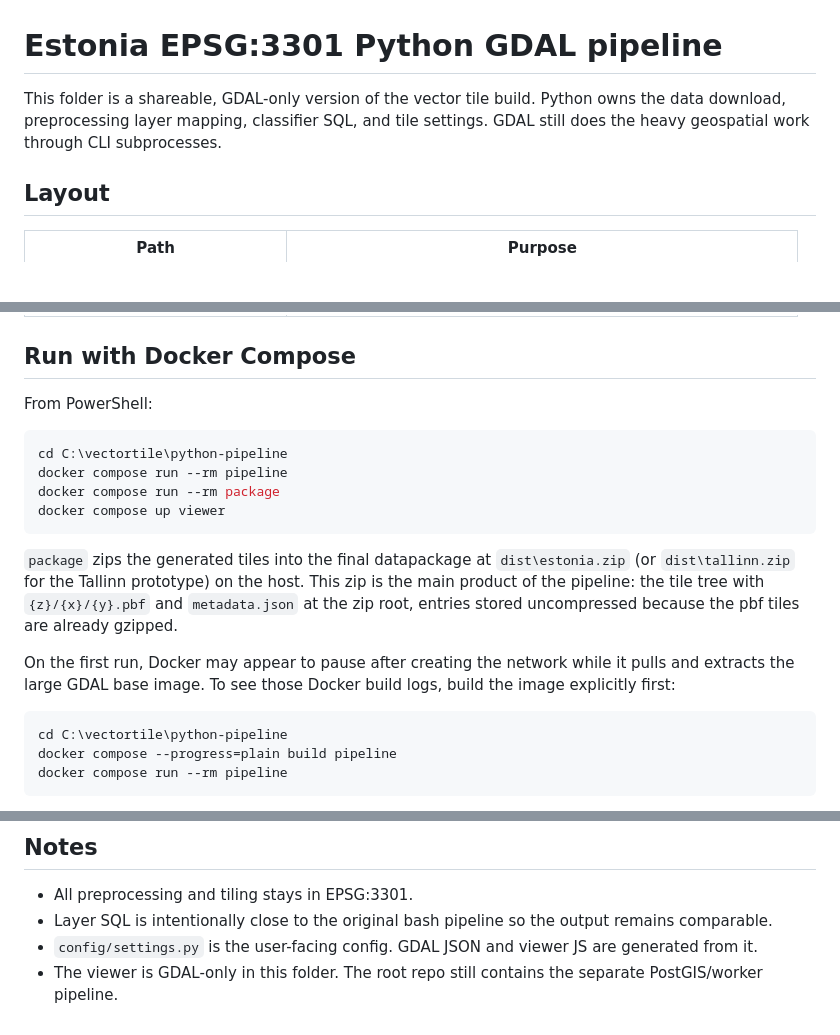
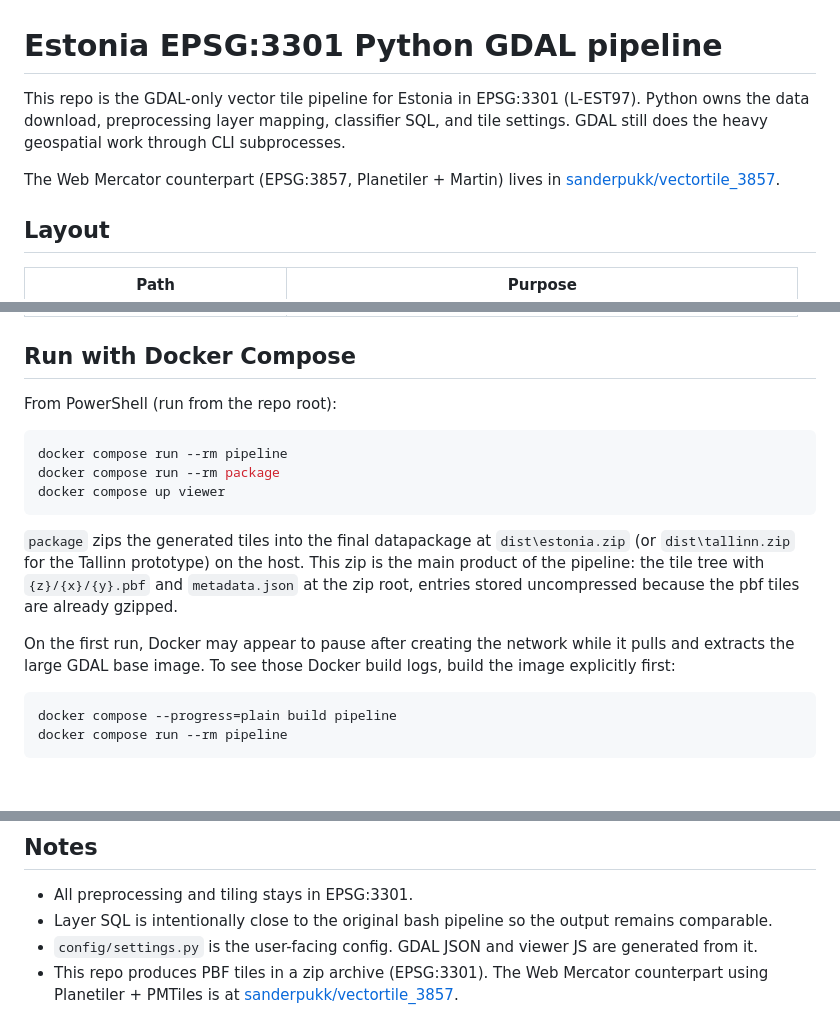
Before and after one commit to sanderpukk/vectortile_3301, a Markdown page: README.md, 3 parts joined by grey strips. GitHub-like rendering; blank space fills up the shorter version.

````diff
--- a/README.md
+++ b/README.md
@@ -1,8 +1,11 @@
 # Estonia EPSG:3301 Python GDAL pipeline
 
-This folder is a shareable, GDAL-only version of the vector tile build. Python
-owns the data download, preprocessing layer mapping, classifier SQL, and tile
+This repo is the GDAL-only vector tile pipeline for Estonia in EPSG:3301 (L-EST97).
+Python owns the data download, preprocessing layer mapping, classifier SQL, and tile
 settings. GDAL still does the heavy geospatial work through CLI subprocesses.
+
+The Web Mercator counterpart (EPSG:3857, Planetiler + Martin) lives in
+[sanderpukk/vectortile_3857](https://github.com/sanderpukk/vectortile_3857).
 
 ## Layout
 
@@ -18,10 +21,9 @@ settings. GDAL still does the heavy geospatial work through CLI subprocesses.
 
 ## Run with Docker Compose
 
-From PowerShell:
+From PowerShell (run from the repo root):
 
 ```powershell
-cd C:\vectortile\python-pipeline
 docker compose run --rm pipeline
 docker compose run --rm package
 docker compose up viewer
@@ -38,7 +40,6 @@ pulls and extracts the large GDAL base image. To see those Docker build logs,
 build the image explicitly first:
 
 ```powershell
-cd C:\vectortile\python-pipeline
 docker compose --progress=plain build pipeline
 docker compose run --rm pipeline
 ```
@@ -219,5 +218,6 @@ tile grid and tile source URLs from the same Python settings.
   remains comparable.
 - `config/settings.py` is the user-facing config. GDAL JSON and viewer JS are
   generated from it.
-- The viewer is GDAL-only in this folder. The root repo still contains the
-  separate PostGIS/worker pipeline.
+- This repo produces PBF tiles in a zip archive (EPSG:3301). The Web Mercator
+  counterpart using Planetiler + PMTiles is at
+  [sanderpukk/vectortile_3857](https://github.com/sanderpukk/vectortile_3857).
````
Also changed, not shown: other parts of README.md (+0 -2 lines).
